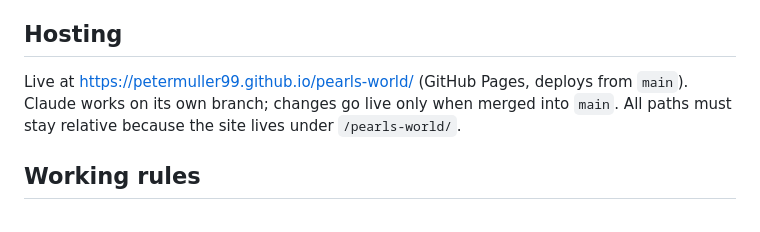
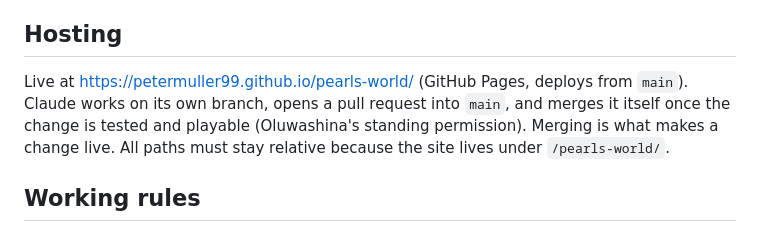
Before and after one commit to petermuller99/pearls-world, a Markdown page: CLAUDE.md, the part around the change. Rendered like a GitHub page.

Commit message:
Note in CLAUDE.md that Claude merges its own tested pull requests
Co-Authored-By: Claude Opus 5.5 <noreply@anthropic.com>
Claude-Session: https://claude.ai/code/session_01Ekhq8u5q1nCQrgK3P9qLah

```diff
--- a/CLAUDE.md
+++ b/CLAUDE.md
@@ -38,7 +38,7 @@ Shared features:
 
 ## Hosting
 
-Live at https://petermuller99.github.io/pearls-world/ (GitHub Pages, deploys from `main`). Claude works on its own branch; changes go live only when merged into `main`. All paths must stay relative because the site lives under `/pearls-world/`.
+Live at https://petermuller99.github.io/pearls-world/ (GitHub Pages, deploys from `main`). Claude works on its own branch, opens a pull request into `main`, and merges it itself once the change is tested and playable (Oluwashina's standing permission). Merging is what makes a change live. All paths must stay relative because the site lives under `/pearls-world/`.
 
 ## Working rules
 
```
